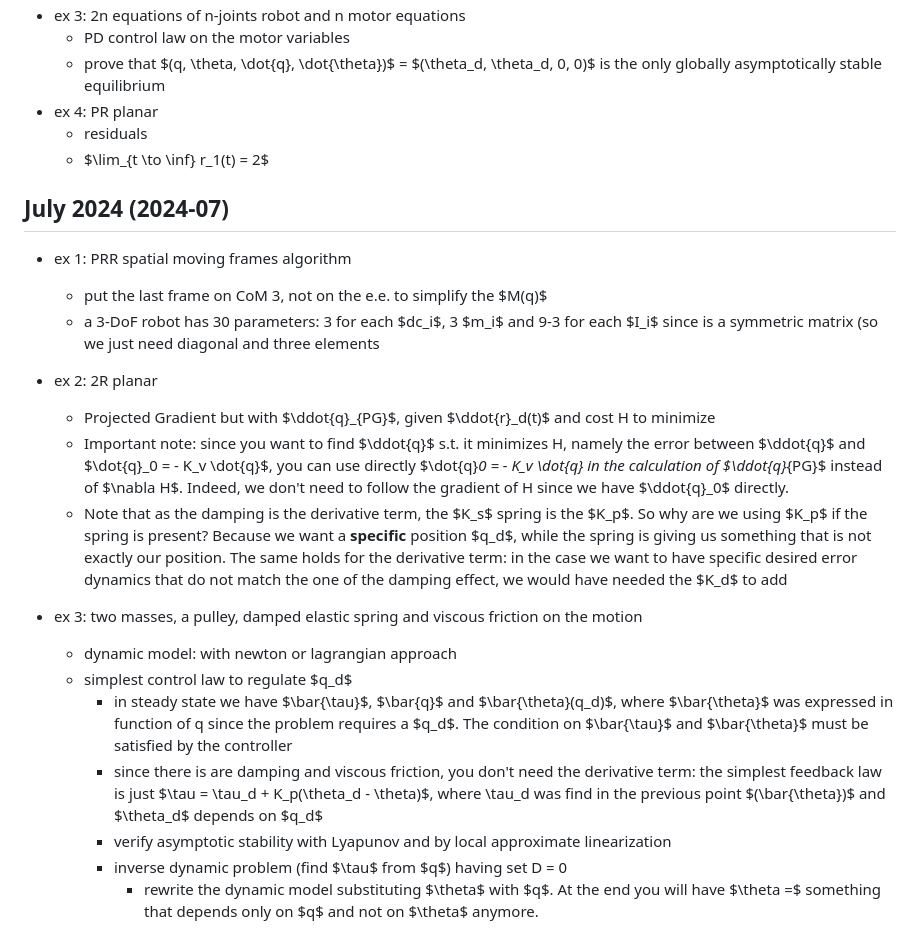
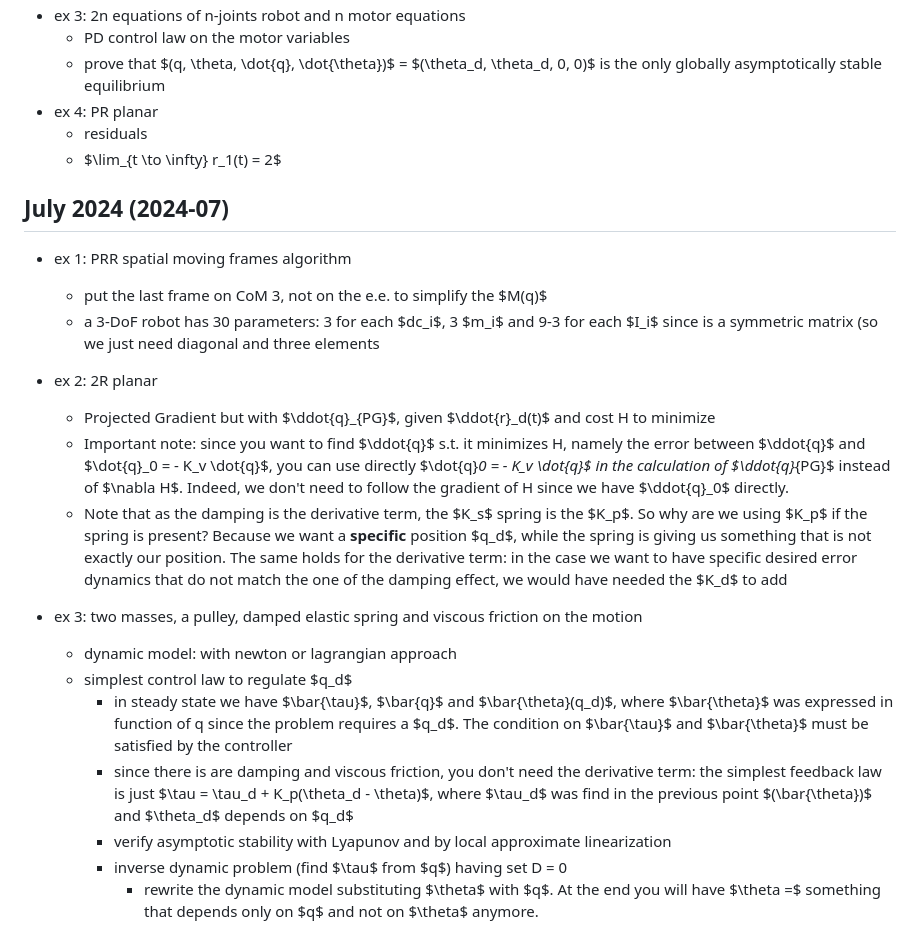
Before and after one commit to CogSP/uni-projects, a Markdown page: matlab-for-robotics/Robotics2/README.md, the part around the change. Rendered like a GitHub page.

Commit message:
it may be the last commit

```diff
--- a/matlab-for-robotics/Robotics2/README.md
+++ b/matlab-for-robotics/Robotics2/README.md
@@ -787,7 +787,7 @@
 	- prove that $(q, \theta, \dot{q}, \dot{\theta})$ = $(\theta_d, \theta_d, 0, 0)$ is the only globally asymptotically stable equilibrium
 - ex 4: PR planar
 	- residuals
-	- $\lim_{t \to \inf} r_1(t) = 2$
+	- $\lim_{t \to \infty} r_1(t) = 2$
 
 
 
@@ -797,13 +797,13 @@
 	- a 3-DoF robot has 30 parameters: 3 for each $dc_i$, 3 $m_i$ and 9-3 for each $I_i$ since is a symmetric matrix (so we just need diagonal and three elements
 - ex 2: 2R planar
 	- Projected Gradient but with $\ddot{q}_{PG}$, given $\ddot{r}_d(t)$ and cost H to minimize
-	- Important note: since you want to find $\ddot{q}$ s.t. it minimizes H, namely the error between $\ddot{q}$ and $\dot{q}_0 = - K_v \dot{q}$, you can use directly $\dot{q}_0 =  - K_v \dot{q} in the calculation of $\ddot{q}_{PG}$ instead of $\nabla H$. Indeed, we don't need to follow the gradient of H since we have $\ddot{q}_0$ directly.
+	- Important note: since you want to find $\ddot{q}$ s.t. it minimizes H, namely the error between $\ddot{q}$ and $\dot{q}_0 = - K_v \dot{q}$, you can use directly $\dot{q}_0 = - K_v \dot{q}$ in the calculation of $\ddot{q}_{PG}$ instead of $\nabla H$. Indeed, we don't need to follow the gradient of H since we have $\ddot{q}_0$ directly.
 	- Note that as the damping is the derivative term, the $K_s$ spring is the $K_p$. So why are we using $K_p$ if the spring is present? Because we want a **specific** position $q_d$, while the spring is giving us something that is not exactly our position. The same holds for the derivative term: in the case we want to have specific desired error dynamics that do not match the one of the damping effect, we would have needed the $K_d$ to add
 - ex 3: two masses, a pulley, damped elastic spring and viscous friction on the motion
 	- dynamic model: with newton or lagrangian approach
 	- simplest control law to regulate $q_d$
 		- in steady state we have $\bar{\tau}$, $\bar{q}$ and $\bar{\theta}(q_d)$, where $\bar{\theta}$ was expressed in function of q since the problem requires a $q_d$. The condition on $\bar{\tau}$ and $\bar{\theta}$ must be satisfied by the controller
-		- since there is are damping and viscous friction, you don't need the derivative term: the simplest feedback law is just $\tau = \tau_d + K_p(\theta_d - \theta)$, where \tau_d was find in the previous point $(\bar{\theta})$ and $\theta_d$ depends on $q_d$
+		- since there is are damping and viscous friction, you don't need the derivative term: the simplest feedback law is just $\tau = \tau_d + K_p(\theta_d - \theta)$, where $\tau_d$ was find in the previous point $(\bar{\theta})$ and $\theta_d$ depends on $q_d$
 		- verify asymptotic stability with Lyapunov and by local approximate linearization
 		- inverse dynamic problem (find $\tau$ from $q$) having set D = 0
 			- rewrite the dynamic model substituting $\theta$ with $q$. At the end you will have $\theta =$ something that depends only on $q$ and not on $\theta$ anymore.
```
